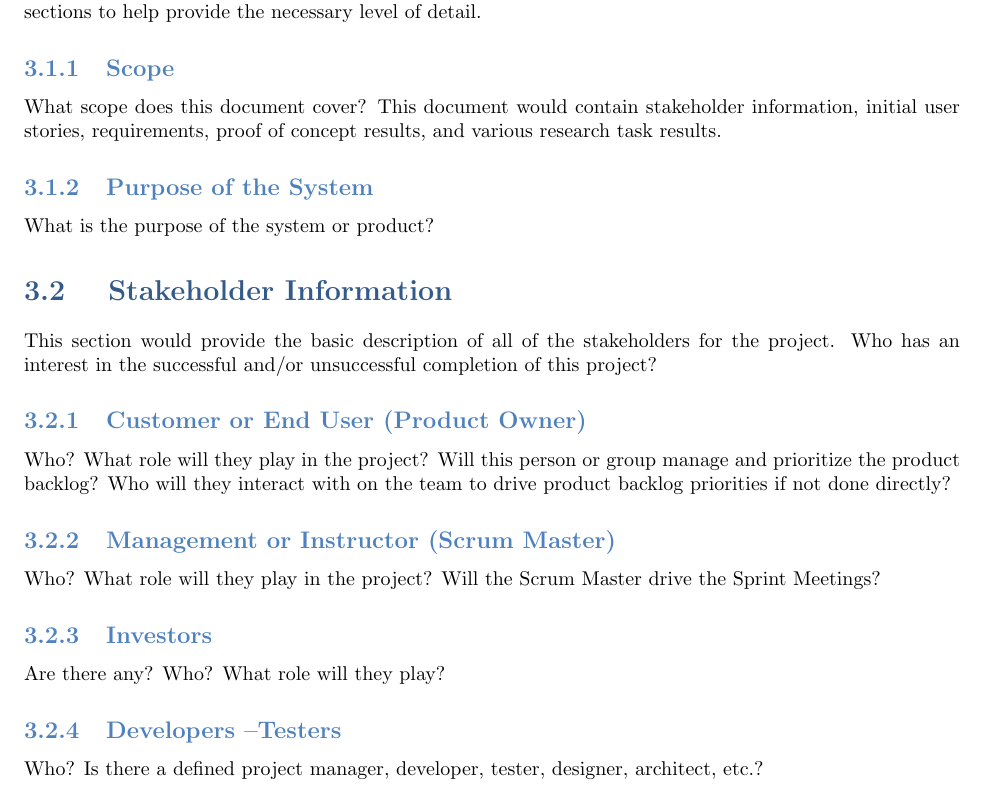
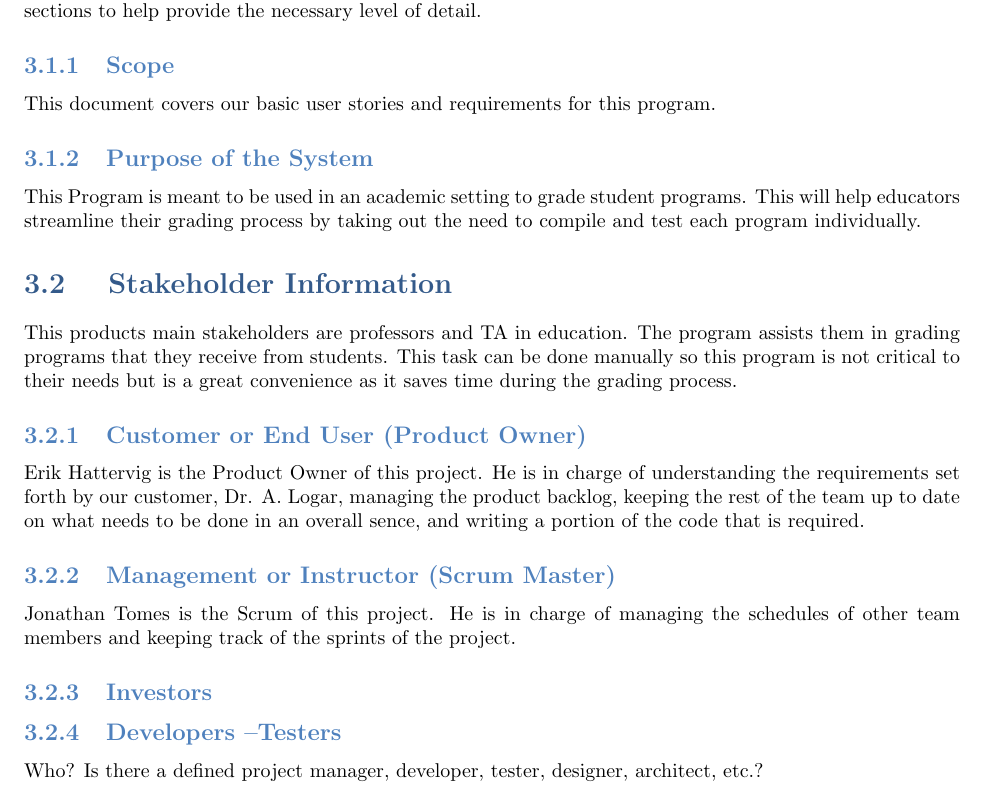
Before and after one commit to TheSoftwareEngineeringAdventureLine/ProgramTesterStage1, a LaTeX book (Documentation/SystemTemplate.tex, which reads Documentation/requirements.tex): part of page 21 of 55, cut so that both start at the same text. Compiled offline with pdfLaTeX.

Commit message:
Updated Requirements Documentation
Updated some of the overviews.

```diff
--- a/Documentation/requirements.tex
+++ b/Documentation/requirements.tex
@@ -22,38 +22,54 @@ detail.
 
 
 \subsection{Scope}
+This document covers our basic user stories and requirements for this program.
 
-
-What scope does this document cover?  This document would contain stakeholder information,
-initial user stories, requirements, proof of concept results, and various research
-task results.
+% What scope does this document cover?  This document would contain stakeholder information,
+% initial user stories, requirements, proof of concept results, and various research
+% task results.
 
 
 
 \subsection{Purpose of the System}
-What is the purpose of the system or product?
+This Program is meant to be used in an academic setting to grade student programs.
+This will help educators streamline their grading process by taking out the need to
+compile and test each program individually.
+
+% What is the purpose of the system or product?
 
 
 \section{ Stakeholder Information}
+This products main stakeholders are professors and TA in education.
+The program assists them in grading programs that they receive from students.
+This task can be done manually so this program is not critical to their needs but is a
+great convenience as it saves time during the grading process.
 
-
-This section would provide the basic description of all of the stakeholders for
-the project.  Who has an interest in the successful and/or unsuccessful completion
-of this project?
+% This section would provide the basic description of all of the stakeholders for
+% the project.  Who has an interest in the successful and/or unsuccessful completion
+% of this project?
 
 
 \subsection{Customer or End User (Product Owner)}
-Who?  What role will they play in the project?  Will this person or group manage
-and prioritize the product backlog?  Who will they interact with on the team to
-drive product backlog priorities if not done directly?
+Erik Hattervig is the Product Owner of this project. He is in charge of understanding the requirements set forth by our
+customer, Dr. A. Logar, managing the product backlog, keeping the rest of the team up to date on what
+needs to be done in an overall sence, and writing a portion of the code that is required.
+
+% Who?  What role will they play in the project?  Will this person or group manage
+% and prioritize the product backlog?  Who will they interact with on the team to
+% drive product backlog priorities if not done directly?
 
 \subsection{Management or Instructor (Scrum Master)}
-Who?  What role will they play in the project?  Will the Scrum Master drive the
-Sprint Meetings?
+Jonathan Tomes is the Scrum of this project. He is in charge of managing the schedules of other team members
+and keeping track of the sprints of the project.
+
+% Who?  What role will they play in the project?  Will the Scrum Master drive the
+% Sprint Meetings?
 
 
 \subsection{Investors}
-Are there any?  Who?  What role will they play?
+
+
+% Are there any?  Who?  What role will they play?
 
 
 \subsection{Developers --Testers}
```
Also changed, not shown: 1 other file.
